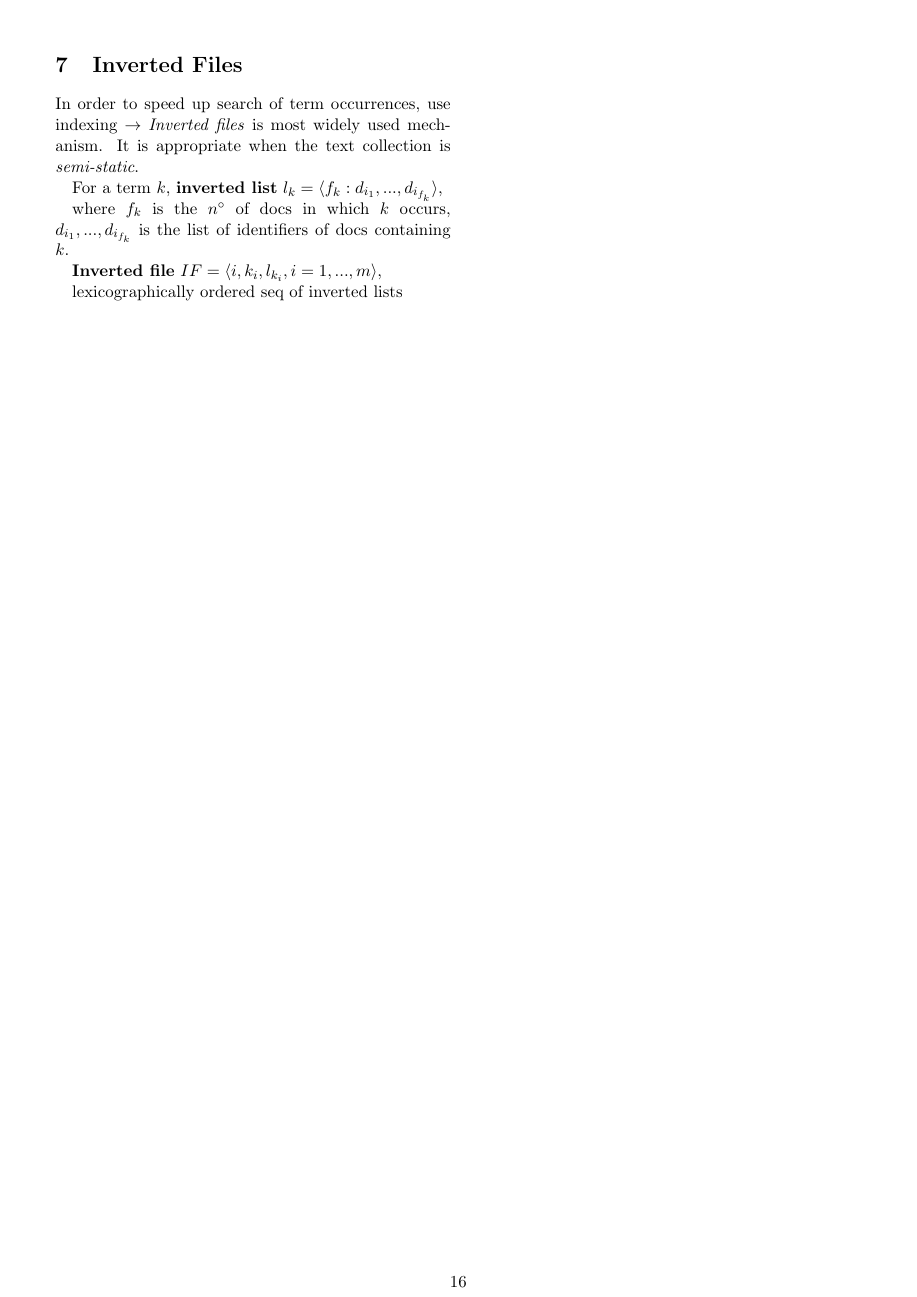
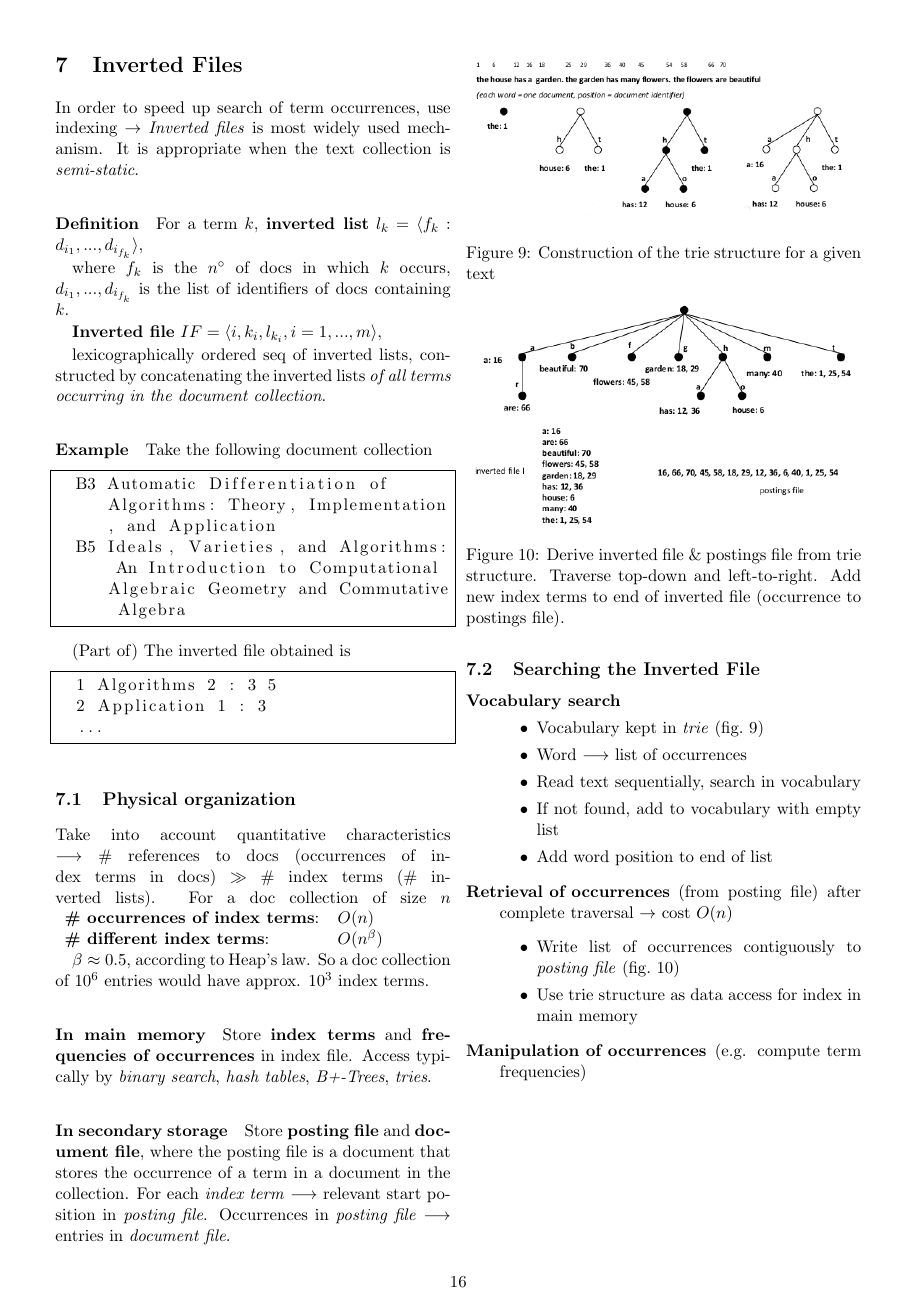
Before and after one commit to jbcdnr/dis-resume, a LaTeX CV (resume.tex, which reads 11-inverted-files.tex): page 16 of 17 before the commit and page 16 of 16 after it. Compiled offline with pdfLaTeX.

Commit message:
11 - trie vocabulary building and exploitation

```diff
--- a/11-inverted-files.tex
+++ b/11-inverted-files.tex
@@ -1,10 +1,73 @@
 \section{Inverted Files}
 In order to speed up search of term occurrences, use indexing $\rightarrow$ \emph{Inverted files} is most widely used mechanism. It is appropriate when the text collection is \emph{semi-static}.
 
-For a term $k$, \textbf{inverted list} $l_k = \langle f_k : d_{i_1}, ..., d_{i_{f_k}} \rangle$,
+\paragraph{Definition} For a term $k$, \textbf{inverted list} $l_k = \langle f_k : d_{i_1}, ..., d_{i_{f_k}} \rangle$,
 
 where $f_k$ is the $n^\circ$ of docs in which $k$ occurs, $d_{i_1}, ..., d_{i_{f_k}}$ is the list of identifiers of docs containing $k$.
 
 \textbf{Inverted file} $IF = \langle i, k_i, l_{k_i}, i = 1,..., m \rangle$,
 
-lexicographically ordered seq of inverted lists
+lexicographically ordered seq of inverted lists, constructed by concatenating the inverted lists \emph{of all terms occurring in the document collection}.
+
+\paragraph{Example}Take the following document collection
+\begin{lstlisting}
+  B3 Automatic Differentiation of Algorithms: Theory, Implementation, and Application
+  B5 Ideals, Varieties, and Algorithms: An Introduction to Computational Algebraic Geometry and Commutative Algebra
+\end{lstlisting}
+
+(Part of) The inverted file obtained is
+\begin{lstlisting}
+  1 Algorithms 2 : 3 5
+  2 Application 1 : 3
+  ...
+\end{lstlisting}
+
+\subsection{Physical organization}
+Take into account quantitative characteristics $\longrightarrow$ \# references to docs (occurrences of index terms in docs) $\gg$ \# index terms (\# inverted lists). For a doc collection of size $n$
+\begin{tabular}{ll}
+  \textbf{\# occurrences of index terms}: & $O(n)$ \\
+  \textbf{\# different index terms}: & $O(n^\beta)$
+\end{tabular}
+
+$\beta \approx 0.5$, according to Heap's law. So a doc collection of $10^6$ entries would have approx. $10^3$ index terms.
+
+\paragraph{In main memory} Store \textbf{index terms} and \textbf{frequencies of occurrences} in index file. Access typically by \emph{binary search}, \emph{hash tables}, \emph{B+-Trees}, \emph{tries}.
+\paragraph{In secondary storage} Store \textbf{posting file} and \textbf{document file}, where the posting file is a document that stores the occurrence of a term in a document in the collection. For each \emph{index term} $\longrightarrow$ relevant start position in \emph{posting file}. Occurrences in \emph{posting file} $\longrightarrow$ entries in \emph{document file}.
+
+\subsection{Searching the Inverted File}
+
+\begin{figure}
+  \centering
+  \includegraphics[width=\linewidth]{figures/trie_vocabulary.png}
+  \caption{Construction of the trie structure for a given text}
+  \label{fig:trie_vocabulary}
+\end{figure}
+
+\begin{description}
+
+  \item[Vocabulary search]
+  \begin{itemize}
+    \item[]
+    \item Vocabulary kept in \emph{trie} (\cref{fig:trie_vocabulary})
+    \item Word $\longrightarrow$ list of occurrences
+    \item Read text sequentially, search in vocabulary
+    \item If not found, add to vocabulary with empty list
+    \item Add word position to end of list
+  \end{itemize}
+
+  \item[Retrieval of occurrences] (from posting file) after complete traversal $\rightarrow$ cost $O(n)$
+  \begin{itemize}
+    \item Write list of occurrences contiguously to \emph{posting file} (\cref{fig:trie_to_postings})
+    \item Use trie structure as data access for index in main memory
+  \end{itemize}
+
+  \item[Manipulation of occurrences] (e.g. compute term frequencies)
+
+\end{description}
+
+\begin{figure}
+  \centering
+  \includegraphics[width=\linewidth]{figures/trie_to_postings.png}
+  \caption{Derive inverted file \& postings file from trie structure. Traverse top-down and left-to-right. Add new index terms to end of inverted file (occurrence to postings file).}
+  \label{fig:trie_to_postings}
+\end{figure}
--- a/resume.tex
+++ b/resume.tex
@@ -9,6 +9,7 @@
 \usepackage{cleveref}
 \usepackage{algorithmic}
 \usepackage{algorithm}
+\usepackage{listings}
 
 % Useful macros
 \newcommand{\E}[1]{\mathbf{E}\l[#1\r]}
@@ -74,6 +75,13 @@
 \newcommand{\bR}{\mathbb{R}}
 \newcommand{\bE}{\mathbb{E}}
 
+% Listings
+\lstset{
+frame=single,
+linewidth=\linewidth,
+breaklines=true
+}
+
 %%%%%%%%%%%%%%%%%%%%%%%%%%%%%%%%%%%%%%%%%%%%%%%%%%%%%%%%%%%%%%%%
 
 \begin{document}
```
Also changed, not shown: figures/trie_to_postings.png (added), figures/trie_vocabulary.png (added), resume.tex (1 more changed lines).
